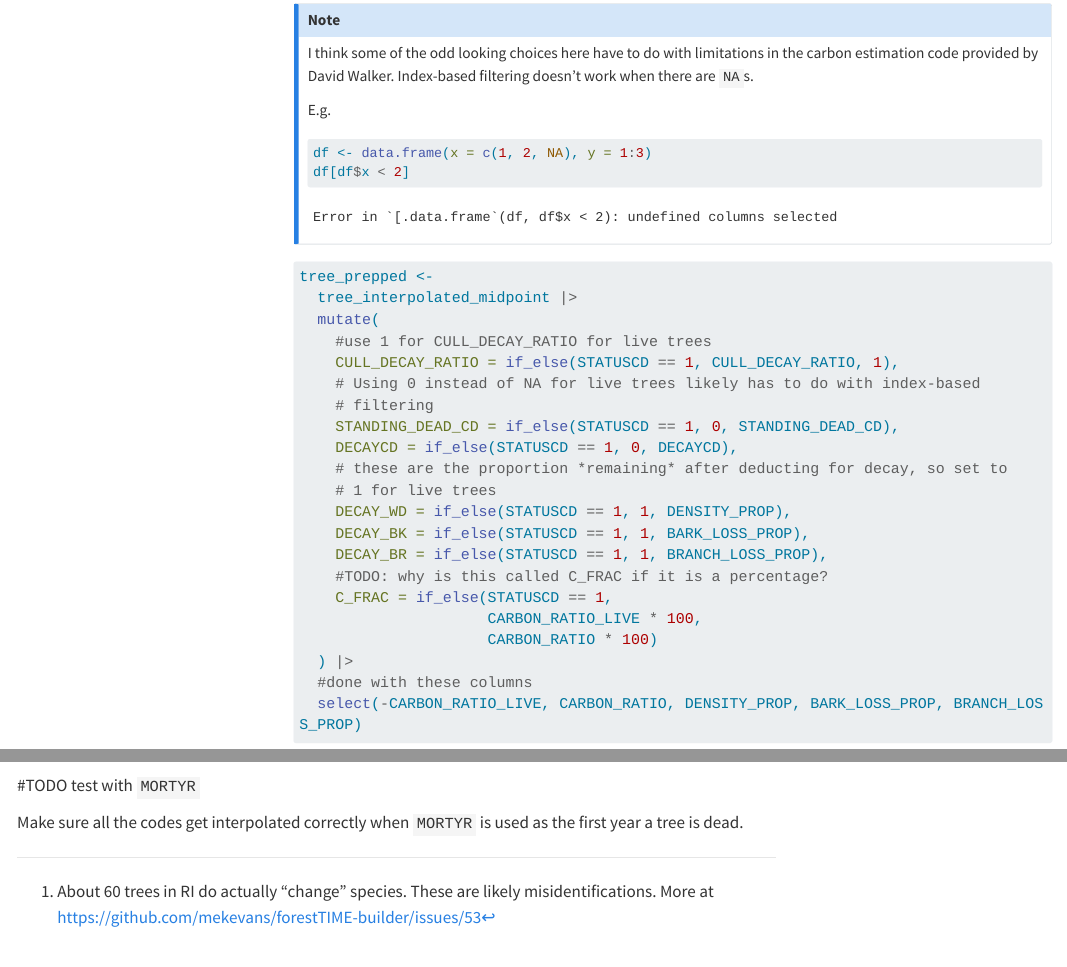
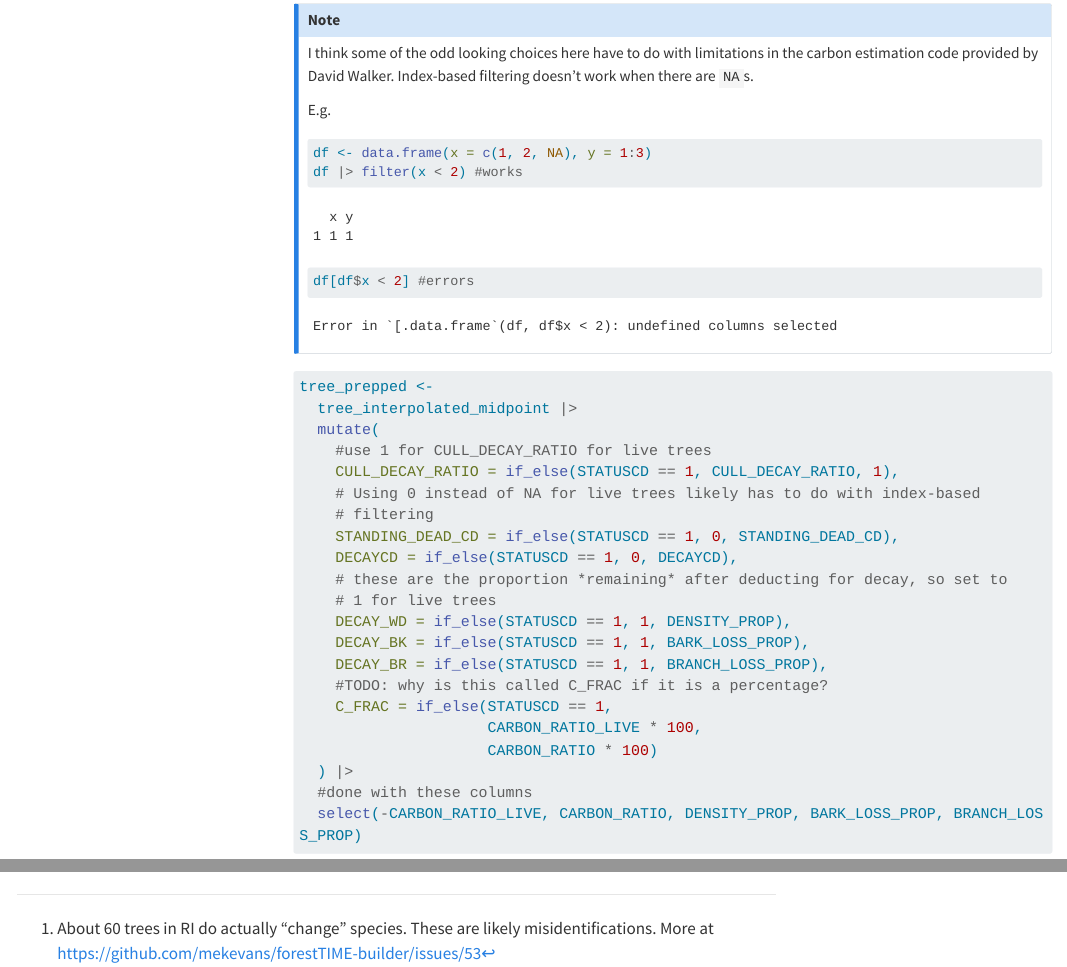
Before and after one commit to mekevans/forestTIME-builder, a Quarto document (docs/annual_carbon_estimation.qmd): the page in a window 1100 px wide, from 18070 px down, and a second part further down, joined at a grey line. Rendered offline with R 4.5, knitr and Pandoc in place of Quarto, with nearby package versions; drawn as R Markdown's standard HTML page in place of the format the file asks for; some code elsewhere in the file could not run offline; menus at the side of the page are left out; long lines of code are wrapped.

Commit message:
update notes

````diff
--- a/docs/annual_carbon_estimation.qmd
+++ b/docs/annual_carbon_estimation.qmd
@@ -705,7 +705,8 @@ E.g.
 ```{r}
 #| error: true
 df <- data.frame(x = c(1, 2, NA), y = 1:3)
-df[df$x < 2]
+df |> filter(x < 2) #works
+df[df$x < 2] #errors
 ```
 :::
 
@@ -757,12 +757,6 @@ fiadb <- tree_prepped <- tree_prepped |>
 
 With `fiadb` in the global environment, we can now run `add_carbon_variables_midpoint.R` successfully!! 🎉
 
-
-#TODO test with `MORTYR`
-
-Make sure all the codes get interpolated correctly when `MORTYR` is used as the first year a tree is dead.
-
-
 [^1]: About 60 trees in RI do actually "change" species.
     These are likely misidentifications.
     More at <https://github.com/mekevans/forestTIME-builder/issues/53>
````
Also changed, not shown: docs/annual_carbon_estimation.md, docs/annual_carbon_estimation.qmd (1 more changed lines).
